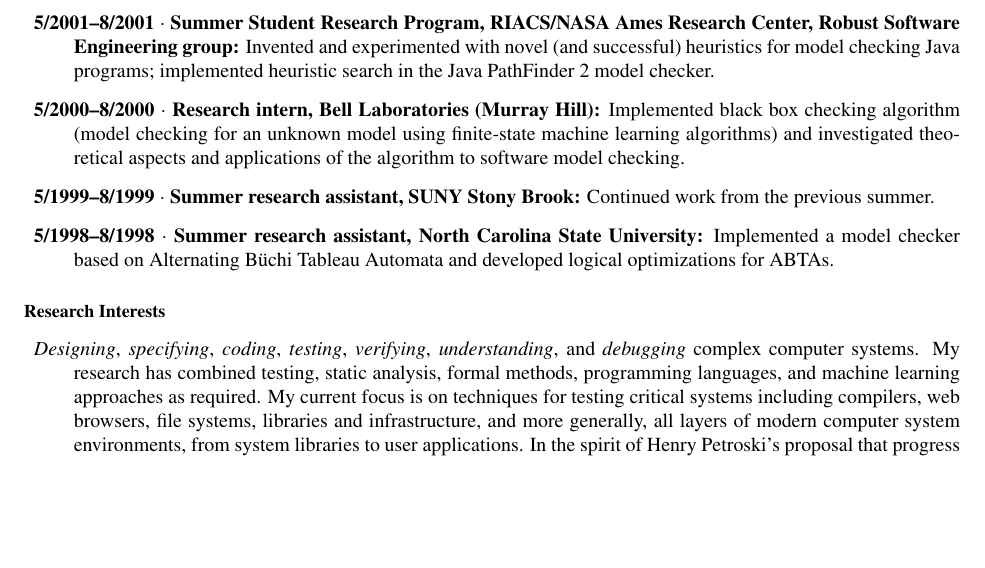
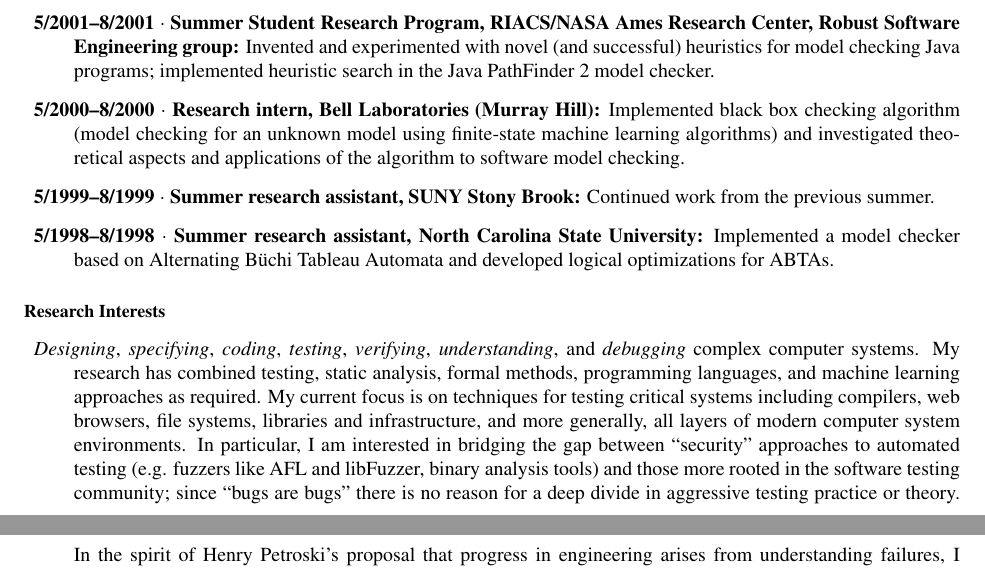
Before and after one commit to agroce/agroce.github.io, a LaTeX CV (CV/cv.tex): part of page 2 of 22 before the commit and two parts of pages 2 and 3 of 22 after it, the two joined at a grey line, cut so that both start at the same text, the shorter picture padded with empty space. Compiled offline with pdfLaTeX.

Commit message:
change wording

```diff
--- a/CV/cv.tex
+++ b/CV/cv.tex
@@ -142,7 +142,12 @@
   languages, and machine learning approaches as required.  My current
   focus is on techniques for testing critical systems including
   compilers, web browsers, file systems, libraries and infrastructure,
-  and more generally, all layers of modern computer system environments, from system libraries to user applications.
+  and more generally, all layers of modern computer system
+  environments.  In particular, I am interested in bridging the gap
+  between ``security'' approaches to automated testing (e.g. fuzzers
+  like AFL and libFuzzer, binary analysis tools) and those more rooted in the software
+  testing community; since ``bugs are bugs'' there is no reason for a
+  deep divide in aggressive testing practice or theory.
   In the spirit of Henry Petroski's proposal that progress in
   engineering arises from understanding failures, I believe that a
   deeper understanding of {\bf bugs} is essential to better
```
Also changed, not shown: CV/cv.pdf, cv.pdf.
